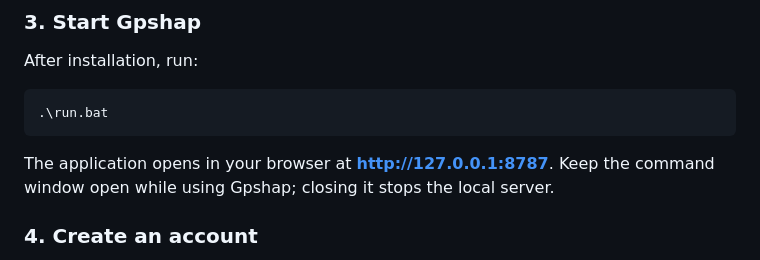
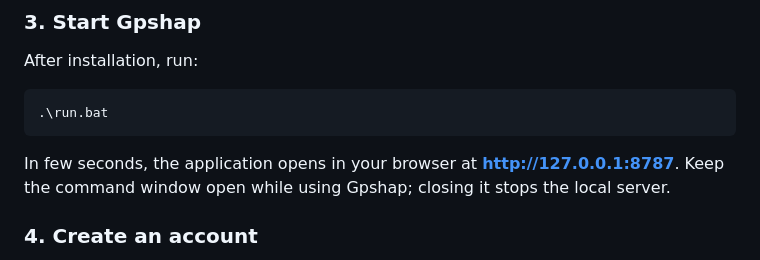
Before and after one commit to nkyzai/gpshap, a Markdown page: README.md, the part around the change. Drawn GitHub-style.

````diff
--- a/README.md
+++ b/README.md
@@ -94,7 +94,7 @@ After installation, run:
 .\run.bat
 ```
 
-The application opens in your browser at **[http://127.0.0.1:8787](http://127.0.0.1:8787)**. Keep the command window open while using Gpshap; closing it stops the local server.
+In few seconds, the application opens in your browser at **[http://127.0.0.1:8787](http://127.0.0.1:8787)**. Keep the command window open while using Gpshap; closing it stops the local server.
 
 ### 4. Create an account
 
````
